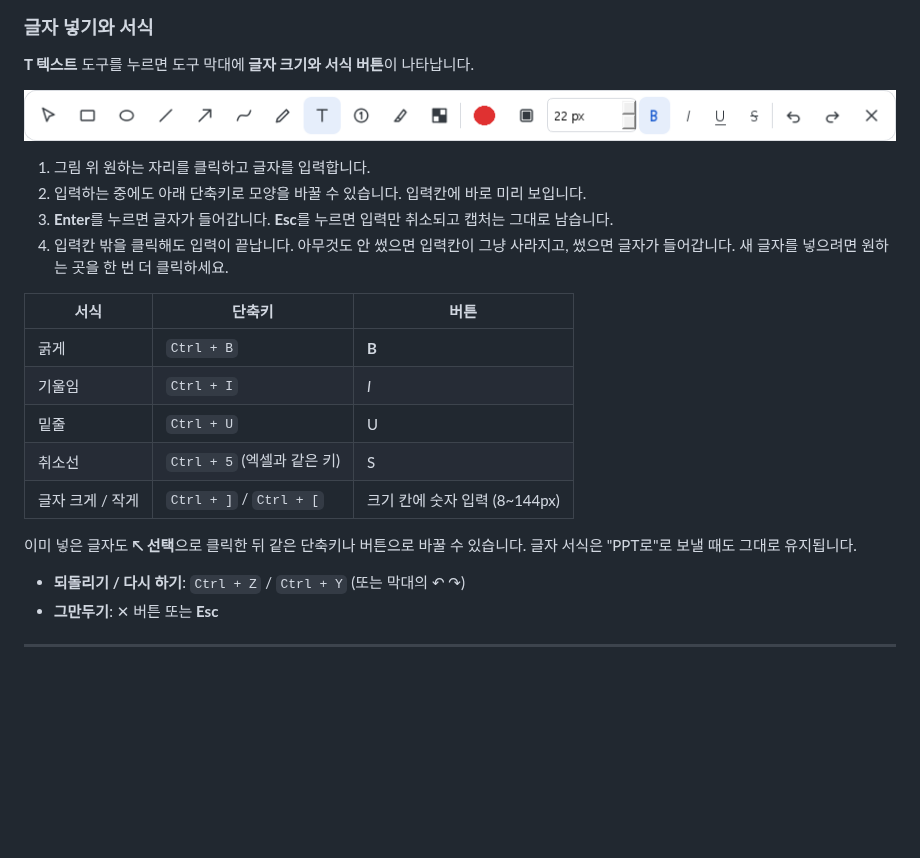
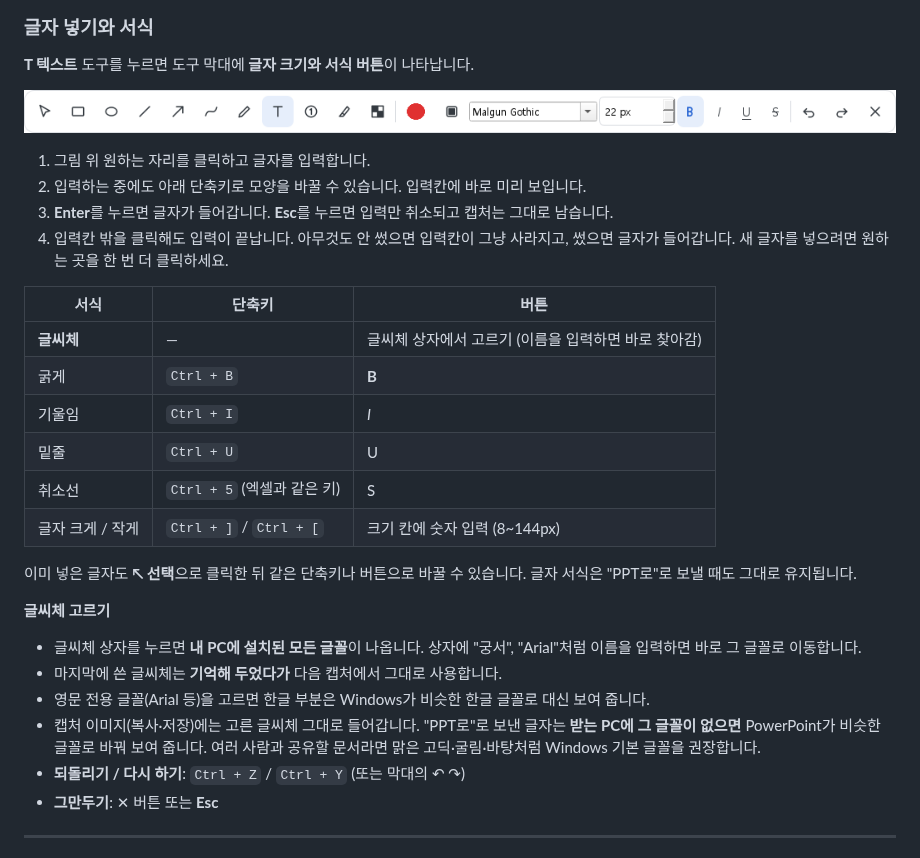
Before and after one commit to eun0130/capture-tool, a Markdown page: docs/USER_GUIDE.md, the part around the change. GitHub-like rendering; pictures changed too: docs/images/07-text-style.png; blank space fills up the shorter version.

```diff
--- a/docs/USER_GUIDE.md
+++ b/docs/USER_GUIDE.md
@@ -169,6 +169,7 @@
 
 | 서식 | 단축키 | 버튼 |
 |---|---|---|
+| **글씨체** | — | 글씨체 상자에서 고르기 (이름을 입력하면 바로 찾아감) |
 | 굵게 | `Ctrl + B` | **B** |
 | 기울임 | `Ctrl + I` | *I* |
 | 밑줄 | `Ctrl + U` | U |
@@ -176,6 +177,12 @@
 | 글자 크게 / 작게 | `Ctrl + ]` / `Ctrl + [` | 크기 칸에 숫자 입력 (8~144px) |
 
 이미 넣은 글자도 **↖ 선택**으로 클릭한 뒤 같은 단축키나 버튼으로 바꿀 수 있습니다. 글자 서식은 "PPT로"로 보낼 때도 그대로 유지됩니다.
+
+**글씨체 고르기**
+- 글씨체 상자를 누르면 **내 PC에 설치된 모든 글꼴**이 나옵니다. 상자에 "궁서", "Arial"처럼 이름을 입력하면 바로 그 글꼴로 이동합니다.
+- 마지막에 쓴 글씨체는 **기억해 두었다가** 다음 캡처에서 그대로 사용합니다.
+- 영문 전용 글꼴(Arial 등)을 고르면 한글 부분은 Windows가 비슷한 한글 글꼴로 대신 보여 줍니다.
+- 캡처 이미지(복사·저장)에는 고른 글씨체 그대로 들어갑니다. "PPT로"로 보낸 글자는 **받는 PC에 그 글꼴이 없으면** PowerPoint가 비슷한 글꼴로 바꿔 보여 줍니다. 여러 사람과 공유할 문서라면 맑은 고딕·굴림·바탕처럼 Windows 기본 글꼴을 권장합니다.
 - **되돌리기 / 다시 하기**: `Ctrl + Z` / `Ctrl + Y` (또는 막대의 ↶ ↷)
 - **그만두기**: ✕ 버튼 또는 **Esc**
 
```
Also changed, not shown: docs/release-notes/v0.3.2.md (added, +18 -0 lines), docs/test-cases.md (+19 -0 lines), 16 other files.
